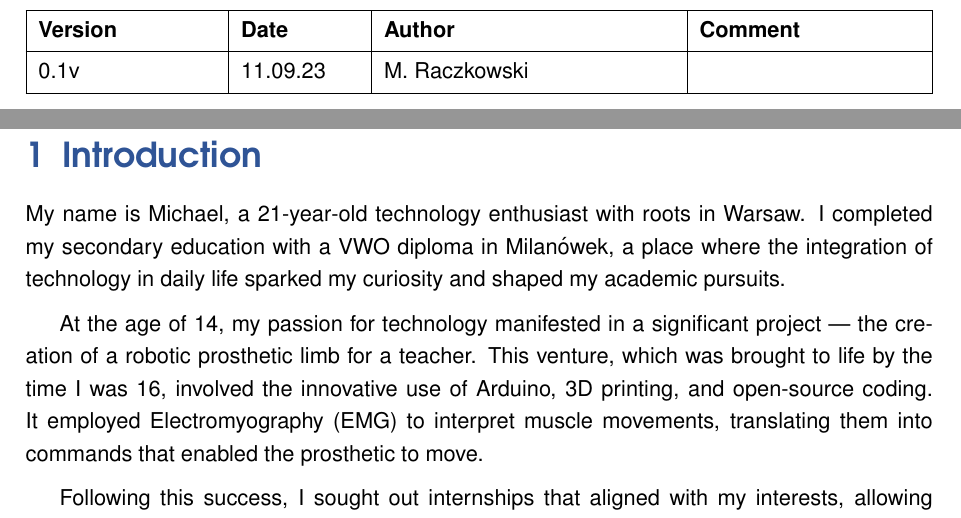
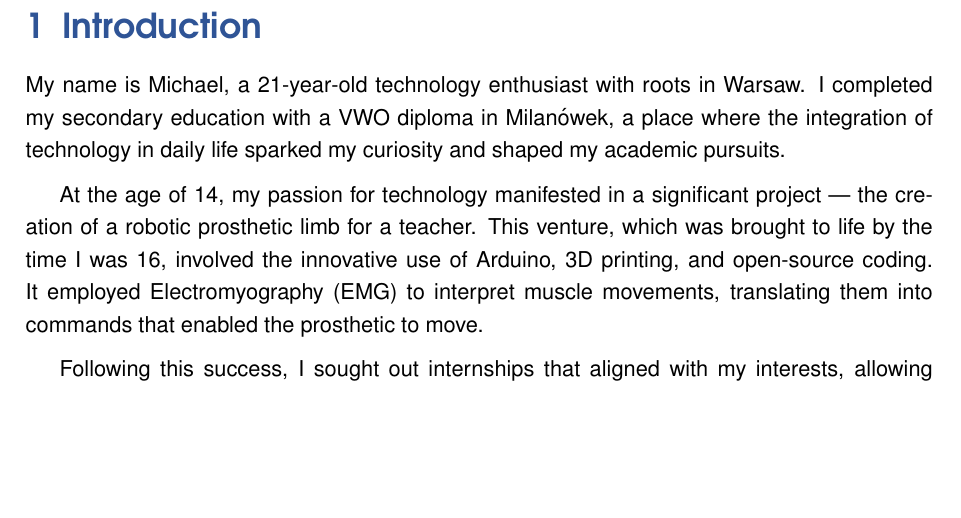
Before and after one commit to MichalI495002/PDR-AI4-RB02, a LaTeX document (PDR.tex): two parts of pages 2 and 3 of 5 before the commit and part of page 3 of 5 after it, the two joined at a grey line, cut at the place of the change, the shorter picture padded with empty space. Compiled offline with pdfLaTeX.

Commit message:
Delete table

```diff
--- a/PDR.tex
+++ b/PDR.tex
@@ -95,21 +95,7 @@
 
 \tableofcontents
 
-\vfill
-\begin{table}[b]
-  \centering
-  \begin{tblr}{
-    width = \linewidth,
-    colspec = {Q[200]Q[133]Q[327]Q[248]},
-    hlines,
-    vlines,
-  }
-  \textbf{Version} & \textbf{Date} & \textbf{Author} & \textbf{Comment} \\
-   0.1v                & 11.09.23             & M. Raczkowski   &
-    \\
 
-  \end{tblr}
-\end{table}
 
 
 \pagebreak
```
Also changed, not shown: PDR.pdf, 5 other files.
